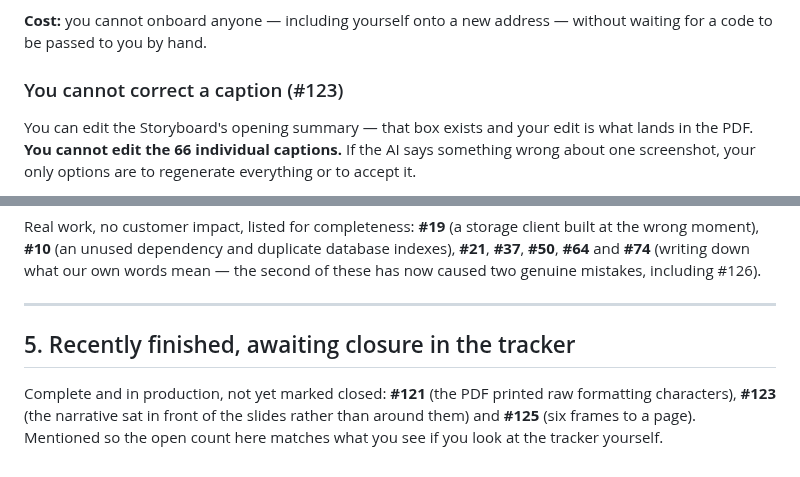
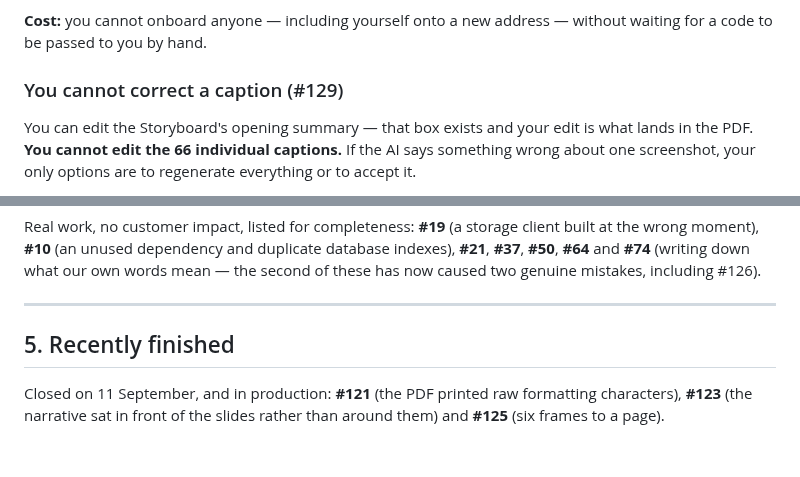
Before and after one commit to Khuzaima-AI-2112/theHammer, a Markdown page: docs/for-chris/for-chris-03-what-remains-2026-09-11.md, 2 parts joined by grey strips. Drawn GitHub-style.

Commit message:
Point document 03 at #129, now that #123 is closed
#123 was carrying the record that an Analyst can edit the Storyboard synthesis
but not the 66 captions — ADR 0019's amendment put it there explicitly. Closing
#123 would have orphaned it, and document 03 sends Chris to it by number, so it
is now #129 and the document says so.

Section 5 also stops describing #121, #123 and #125 as awaiting closure, since
they were closed today.

Co-Authored-By: Claude Opus 5 <noreply@anthropic.com>
Claude-Session: https://claude.ai/code/session_01Ffu16v7KkySyzmREs5cDqy

```diff
--- a/docs/for-chris/for-chris-03-what-remains-2026-09-11.md
+++ b/docs/for-chris/for-chris-03-what-remains-2026-09-11.md
@@ -17,7 +17,7 @@ should be fixed in the same change.
 **Cost:** you cannot onboard anyone — including yourself onto a new address —
 without waiting for a code to be passed to you by hand.
 
-### You cannot correct a caption (#123)
+### You cannot correct a caption (#129)
 
 You can edit the Storyboard's opening summary — that box exists and your edit is
 what lands in the PDF. **You cannot edit the 66 individual captions.** If the AI
@@ -141,9 +141,8 @@ mistakes, including #126).
 
 ---
 
-## 5. Recently finished, awaiting closure in the tracker
+## 5. Recently finished
 
-Complete and in production, not yet marked closed: **#121** (the PDF printed raw
+Closed on 11 September, and in production: **#121** (the PDF printed raw
 formatting characters), **#123** (the narrative sat in front of the slides
-rather than around them) and **#125** (six frames to a page). Mentioned so the
-open count here matches what you see if you look at the tracker yourself.
+rather than around them) and **#125** (six frames to a page).
```
